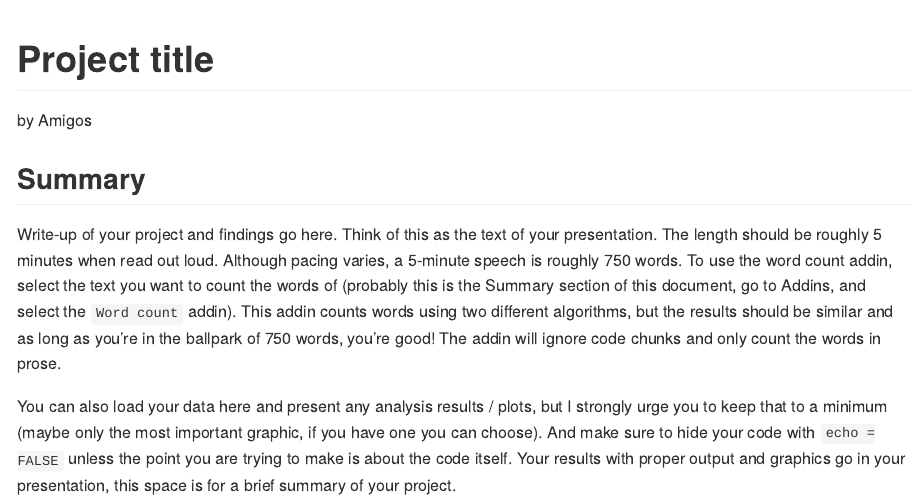
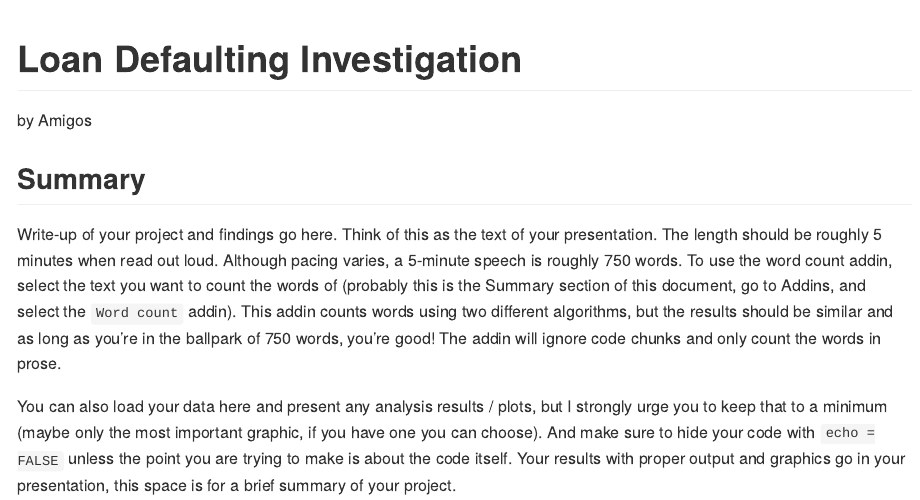
Before and after one commit to ids-s1-21/project-Amigos, an R Markdown document (README.Rmd): the page in a window 1100 px wide, from its top. Rendered offline with R 4.5, knitr and Pandoc, with nearby package versions.

Commit message:
Project Title and Team Name changed.

```diff
--- a/README.Rmd
+++ b/README.Rmd
@@ -1,5 +1,5 @@
 ---
-title: Project title
+title: Loan Defaulting Investigation
 author: by Amigos
 output: github_document
 ---
```
Also changed, not shown: proposal/proposal.md.
